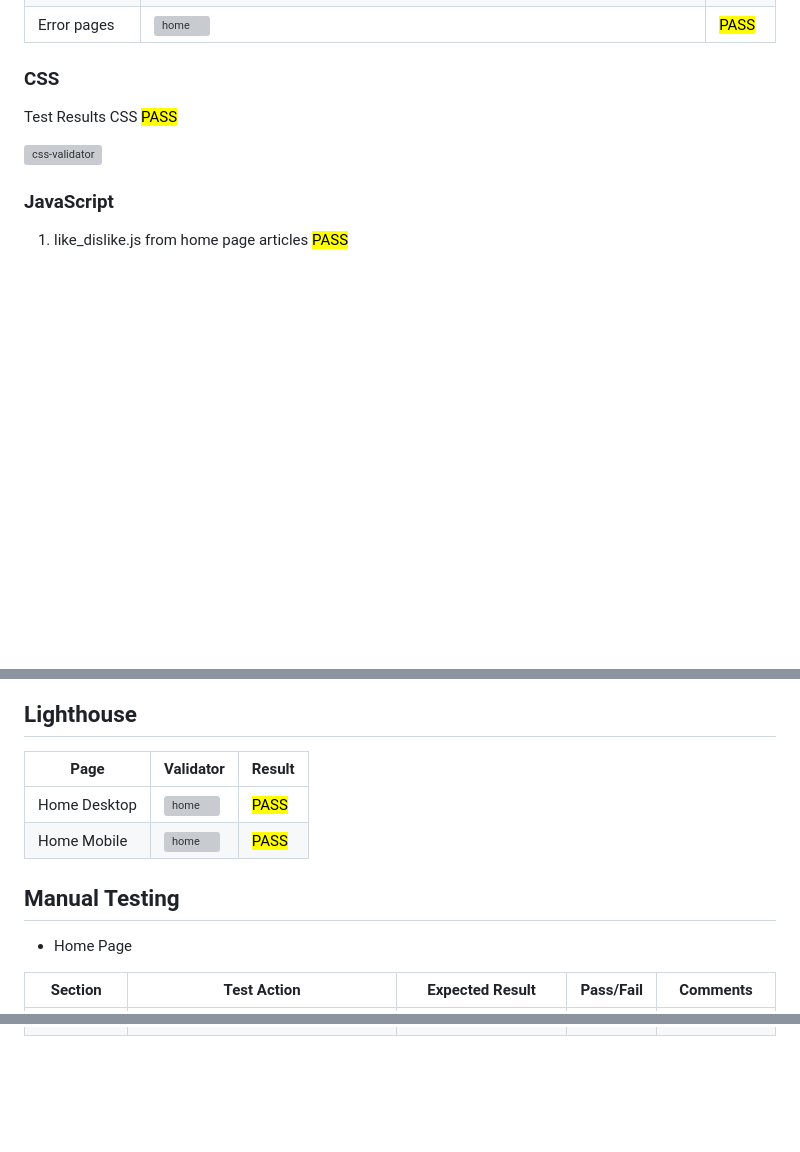
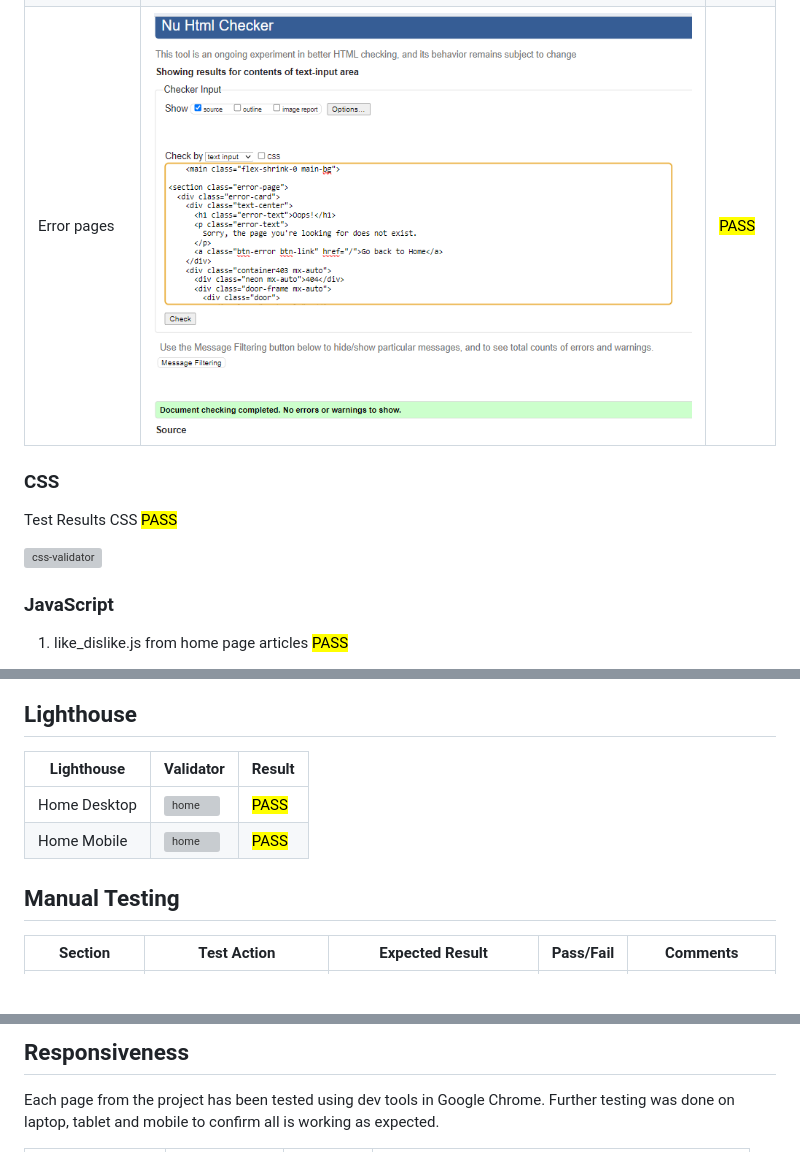
Before and after one commit to preetzware/visa-news, a Markdown page: TESTING.md, 3 parts joined by grey strips. GitHub-like rendering; pictures changed too: assets/testing-img/error-page-html.png (added); blank space fills up the shorter version; grey boxes are pictures that could not be loaded.

Commit message:
Add manual testing, lighthouse testing and error pages validated image to TESTING.md

```diff
--- a/TESTING.md
+++ b/TESTING.md
@@ -18,7 +18,7 @@
 | Visa News Page |![listings](./assets/testing-img/visanews-html.png) | <mark>PASS<mark> |
 | Sign Up Page |![Create Listing](./assets/testing-img/sign-up-html.png) | <mark>PASS<mark> |
 | Log In |![Log In](./assets/testing-img/login-html.png) | <mark>PASS<mark> |
-| Error pages |![home](./assets/testing/html-validator/404.PNG) | <mark>PASS<mark> |
+| Error pages |![home](./assets/testing-img/error-page-html.png) | <mark>PASS<mark> |
 
 
 ### CSS
@@ -103,5 +103,5 @@ Test Results CSS  <mark>PASS<mark>
 
 ## Lighthouse
 
-|Page|Validator|Result|
+|Lighthouse|Validator|Result|
 | --- | --- | --- |
@@ -110,7 +110,6 @@ Test Results CSS  <mark>PASS<mark>
 
 
 ## Manual Testing
-- Home Page
 
 |Section|Test Action|Expected Result|Pass/Fail|Comments|
 | ---| ---| ---| ---| ---|
@@ -141,2 +147,4 @@ Test Results CSS  <mark>PASS<mark>
 
+## Responsiveness
+Each page from the project has been tested using dev tools in Google Chrome. Further testing was done on laptop, tablet and mobile to confirm all is working as expected.
 
```
Also changed, not shown: other parts of TESTING.md (+41 -56 lines), 3 other files.
